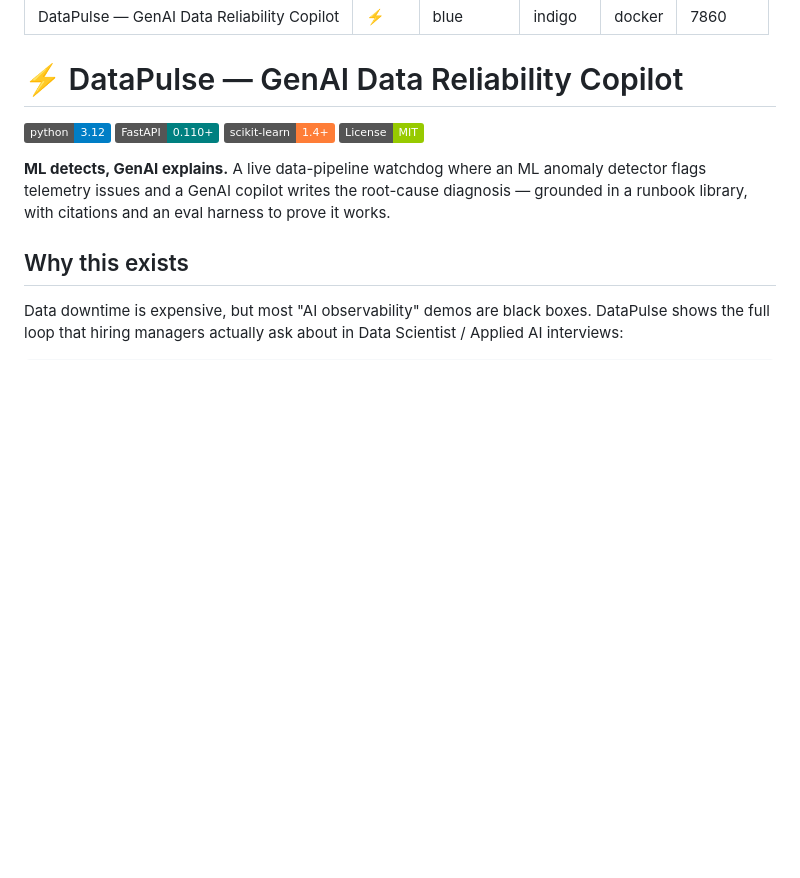
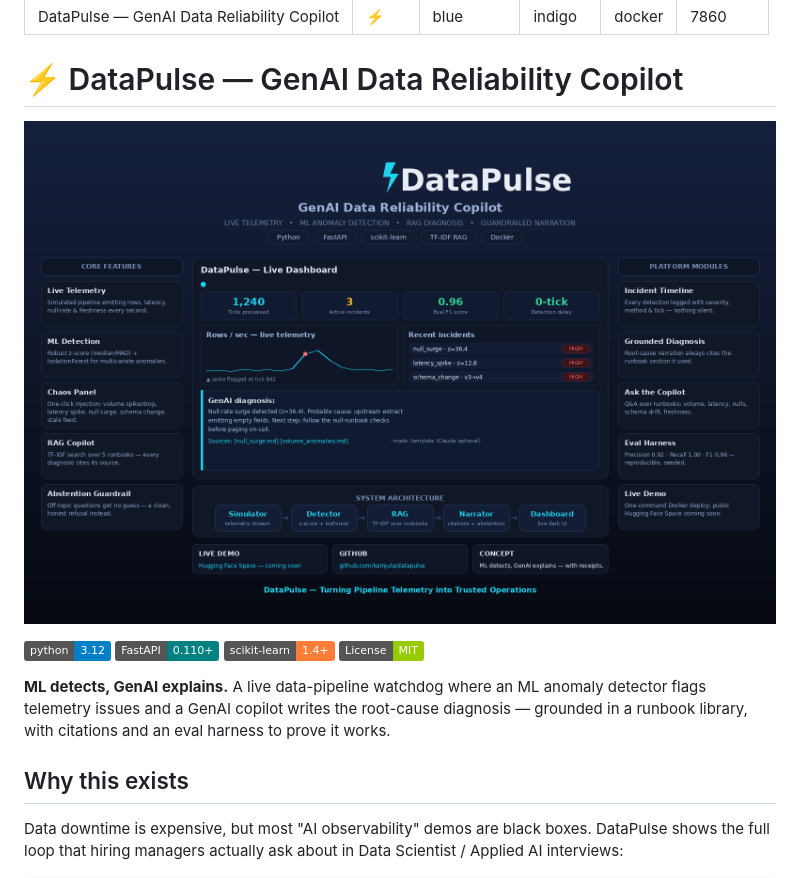
Before and after one commit to kamjula/datapulse, a Markdown page: README.md, the part around the change. Rendered like a GitHub page; pictures changed too: datapulse-overview.png (added); badges without logos; blank space fills up the shorter version.

Commit message:
Add DataPulse overview poster to README

```diff
--- a/README.md
+++ b/README.md
@@ -8,6 +8,8 @@ app_port: 7860
 ---
 
 # ⚡ DataPulse — GenAI Data Reliability Copilot
+
+![DataPulse Overview](datapulse-overview.png)
 
 ![Python 3.12](https://img.shields.io/badge/python-3.12-blue)
 ![FastAPI](https://img.shields.io/badge/FastAPI-0.110+-teal)
```
